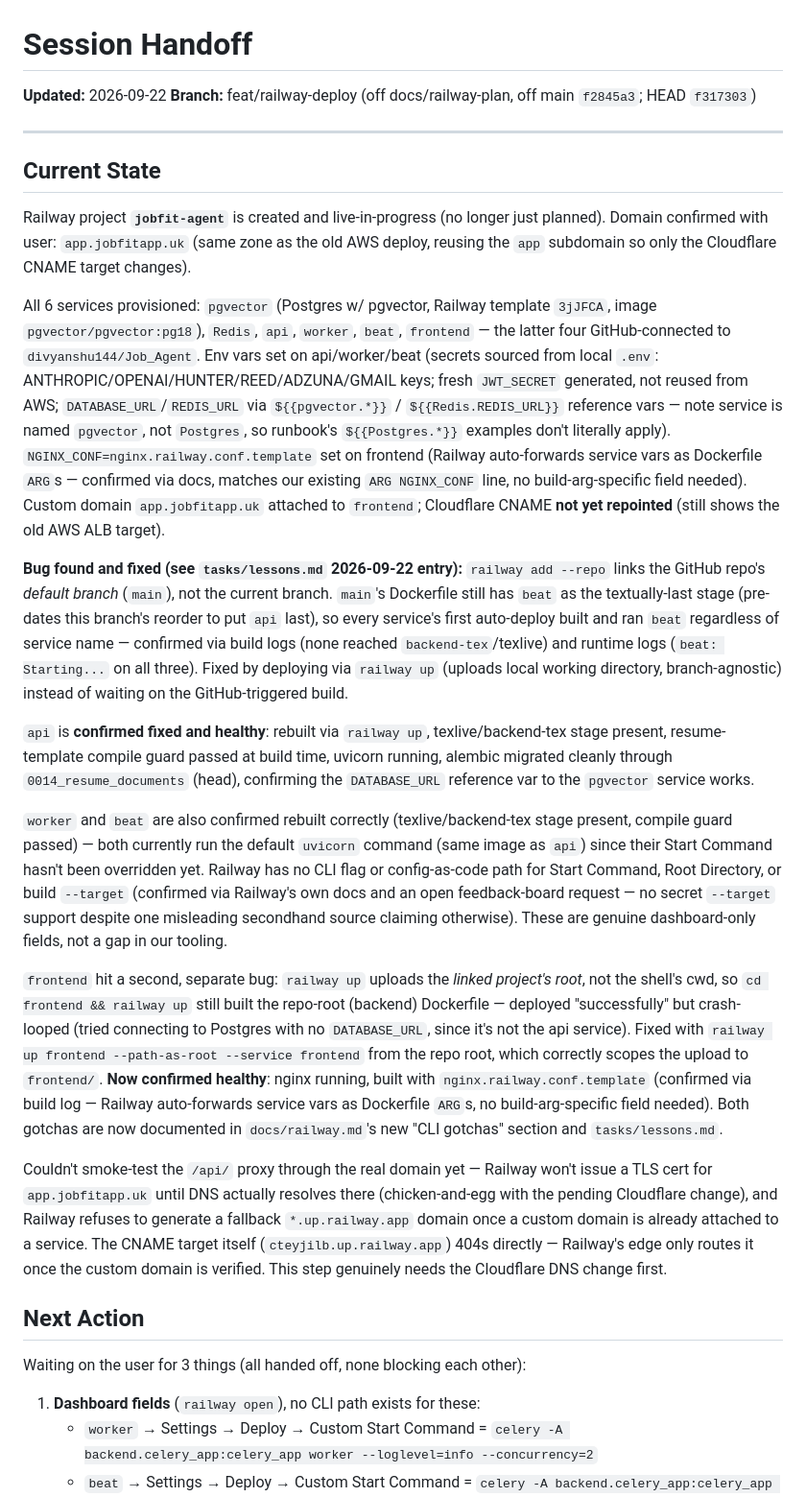
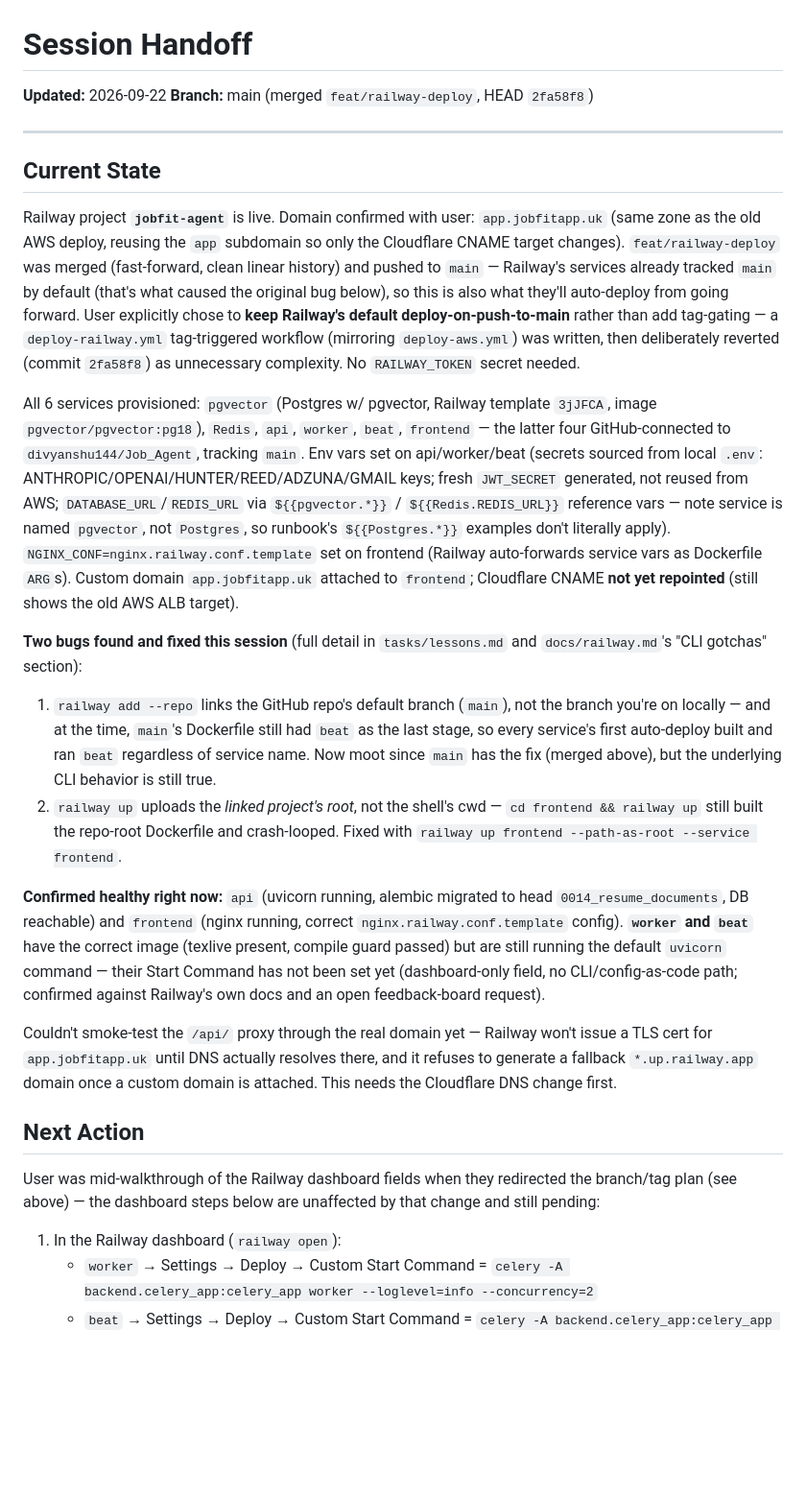
Before and after one commit to divyanshu144/Job_Agent, a Markdown page: HANDOFF.md, the part around one of its changes. Shown at 96% size. Drawn GitHub-style; blank space fills up the shorter version.

Commit message:
docs(handoff): drop tag-gating plan, merge to main is done
- feat/railway-deploy merged into main and pushed; Railway already tracked
  main by default so no dashboard branch change was needed
- Reverted the tag-triggered deploy-railway.yml workflow per user decision
  to keep Railway's default deploy-on-push-to-main instead
- tasks/todo.md and HANDOFF.md updated to match; only remaining items are
  the worker/beat Start Command dashboard fields and the Cloudflare CNAME

Co-Authored-By: Claude Sonnet 5 <noreply@anthropic.com>

```diff
--- a/HANDOFF.md
+++ b/HANDOFF.md
@@ -1,69 +1,61 @@
 # Session Handoff
 
 **Updated:** 2026-09-22
-**Branch:** feat/railway-deploy (off docs/railway-plan, off main `f2845a3`; HEAD `f317303`)
+**Branch:** main (merged `feat/railway-deploy`, HEAD `2fa58f8`)
 
 ---
 
 ## Current State
 
-Railway project **`jobfit-agent`** is created and live-in-progress (no longer just planned).
-Domain confirmed with user: `app.jobfitapp.uk` (same zone as the old AWS deploy, reusing the
-`app` subdomain so only the Cloudflare CNAME target changes).
+Railway project **`jobfit-agent`** is live. Domain confirmed with user: `app.jobfitapp.uk`
+(same zone as the old AWS deploy, reusing the `app` subdomain so only the Cloudflare CNAME
+target changes). `feat/railway-deploy` was merged (fast-forward, clean linear history) and
+pushed to `main` — Railway's services already tracked `main` by default (that's what caused
+the original bug below), so this is also what they'll auto-deploy from going forward. User
+explicitly chose to **keep Railway's default deploy-on-push-to-main** rather than add
+tag-gating — a `deploy-railway.yml` tag-triggered workflow (mirroring `deploy-aws.yml`) was
+written, then deliberately reverted (commit `2fa58f8`) as unnecessary complexity. No
+`RAILWAY_TOKEN` secret needed.
 
 All 6 services provisioned: `pgvector` (Postgres w/ pgvector, Railway template `3jJFCA`,
 image `pgvector/pgvector:pg18`), `Redis`, `api`, `worker`, `beat`, `frontend` — the latter four
-GitHub-connected to `divyanshu144/Job_Agent`. Env vars set on api/worker/beat (secrets sourced
-from local `.env`: ANTHROPIC/OPENAI/HUNTER/REED/ADZUNA/GMAIL keys; fresh `JWT_SECRET` generated,
-not reused from AWS; `DATABASE_URL`/`REDIS_URL` via `${{pgvector.*}}` / `${{Redis.REDIS_URL}}`
-reference vars — note service is named `pgvector`, not `Postgres`, so runbook's `${{Postgres.*}}`
-examples don't literally apply). `NGINX_CONF=nginx.railway.conf.template` set on frontend (Railway
-auto-forwards service vars as Dockerfile `ARG`s — confirmed via docs, matches our existing
-`ARG NGINX_CONF` line, no build-arg-specific field needed). Custom domain `app.jobfitapp.uk`
-attached to `frontend`; Cloudflare CNAME **not yet repointed** (still shows the old AWS ALB target).
+GitHub-connected to `divyanshu144/Job_Agent`, tracking `main`. Env vars set on api/worker/beat
+(secrets sourced from local `.env`: ANTHROPIC/OPENAI/HUNTER/REED/ADZUNA/GMAIL keys; fresh
+`JWT_SECRET` generated, not reused from AWS; `DATABASE_URL`/`REDIS_URL` via `${{pgvector.*}}` /
+`${{Redis.REDIS_URL}}` reference vars — note service is named `pgvector`, not `Postgres`, so
+runbook's `${{Postgres.*}}` examples don't literally apply). `NGINX_CONF=nginx.railway.conf.template`
+set on frontend (Railway auto-forwards service vars as Dockerfile `ARG`s). Custom domain
+`app.jobfitapp.uk` attached to `frontend`; Cloudflare CNAME **not yet repointed** (still shows
+the old AWS ALB target).
 
-**Bug found and fixed (see `tasks/lessons.md` 2026-09-22 entry):** `railway add --repo` links the
-GitHub repo's *default branch* (`main`), not the current branch. `main`'s Dockerfile still has
-`beat` as the textually-last stage (pre-dates this branch's reorder to put `api` last), so every
-service's first auto-deploy built and ran `beat` regardless of service name — confirmed via build
-logs (none reached `backend-tex`/texlive) and runtime logs (`beat: Starting...` on all three).
-Fixed by deploying via `railway up` (uploads local working directory, branch-agnostic) instead of
-waiting on the GitHub-triggered build.
+**Two bugs found and fixed this session** (full detail in `tasks/lessons.md` and
+`docs/railway.md`'s "CLI gotchas" section):
+1. `railway add --repo` links the GitHub repo's default branch (`main`), not the branch you're
+   on locally — and at the time, `main`'s Dockerfile still had `beat` as the last stage, so
+   every service's first auto-deploy built and ran `beat` regardless of service name. Now moot
+   since `main` has the fix (merged above), but the underlying CLI behavior is still true.
+2. `railway up` uploads the *linked project's root*, not the shell's cwd — `cd frontend &&
+   railway up` still built the repo-root Dockerfile and crash-looped. Fixed with
+   `railway up frontend --path-as-root --service frontend`.
 
-`api` is **confirmed fixed and healthy**: rebuilt via `railway up`, texlive/backend-tex stage
-present, resume-template compile guard passed at build time, uvicorn running, alembic migrated
-cleanly through `0014_resume_documents` (head), confirming the `DATABASE_URL` reference var to
-the `pgvector` service works.
-
-`worker` and `beat` are also confirmed rebuilt correctly (texlive/backend-tex stage present,
-compile guard passed) — both currently run the default `uvicorn` command (same image as `api`)
-since their Start Command hasn't been overridden yet. Railway has no CLI flag or config-as-code
-path for Start Command, Root Directory, or build `--target` (confirmed via Railway's own docs and
-an open feedback-board request — no secret `--target` support despite one misleading secondhand
-source claiming otherwise). These are genuine dashboard-only fields, not a gap in our tooling.
-
-`frontend` hit a second, separate bug: `railway up` uploads the *linked project's root*, not the
-shell's cwd, so `cd frontend && railway up` still built the repo-root (backend) Dockerfile —
-deployed "successfully" but crash-looped (tried connecting to Postgres with no `DATABASE_URL`,
-since it's not the api service). Fixed with `railway up frontend --path-as-root --service
-frontend` from the repo root, which correctly scopes the upload to `frontend/`. **Now confirmed
-healthy**: nginx running, built with `nginx.railway.conf.template` (confirmed via build log —
-Railway auto-forwards service vars as Dockerfile `ARG`s, no build-arg-specific field needed).
-Both gotchas are now documented in `docs/railway.md`'s new "CLI gotchas" section and
-`tasks/lessons.md`.
+**Confirmed healthy right now:** `api` (uvicorn running, alembic migrated to head
+`0014_resume_documents`, DB reachable) and `frontend` (nginx running, correct
+`nginx.railway.conf.template` config). **`worker` and `beat`** have the correct image
+(texlive present, compile guard passed) but are still running the default `uvicorn` command —
+their Start Command has not been set yet (dashboard-only field, no CLI/config-as-code path;
+confirmed against Railway's own docs and an open feedback-board request).
 
 Couldn't smoke-test the `/api/` proxy through the real domain yet — Railway won't issue a TLS
-cert for `app.jobfitapp.uk` until DNS actually resolves there (chicken-and-egg with the pending
-Cloudflare change), and Railway refuses to generate a fallback `*.up.railway.app` domain once a
-custom domain is already attached to a service. The CNAME target itself
-(`cteyjilb.up.railway.app`) 404s directly — Railway's edge only routes it once the custom domain
-is verified. This step genuinely needs the Cloudflare DNS change first.
+cert for `app.jobfitapp.uk` until DNS actually resolves there, and it refuses to generate a
+fallback `*.up.railway.app` domain once a custom domain is attached. This needs the Cloudflare
+DNS change first.
 
 ## Next Action
 
-Waiting on the user for 3 things (all handed off, none blocking each other):
+User was mid-walkthrough of the Railway dashboard fields when they redirected the branch/tag
+plan (see above) — the dashboard steps below are unaffected by that change and still pending:
 
-1. **Dashboard fields** (`railway open`), no CLI path exists for these:
+1. In the Railway dashboard (`railway open`):
    - `worker` → Settings → Deploy → Custom Start Command =
      `celery -A backend.celery_app:celery_app worker --loglevel=info --concurrency=2`
    - `beat` → Settings → Deploy → Custom Start Command =
```
Also changed, not shown: other parts of HANDOFF.md (+19 -26 lines), tasks/todo.md (+4 -3 lines).
